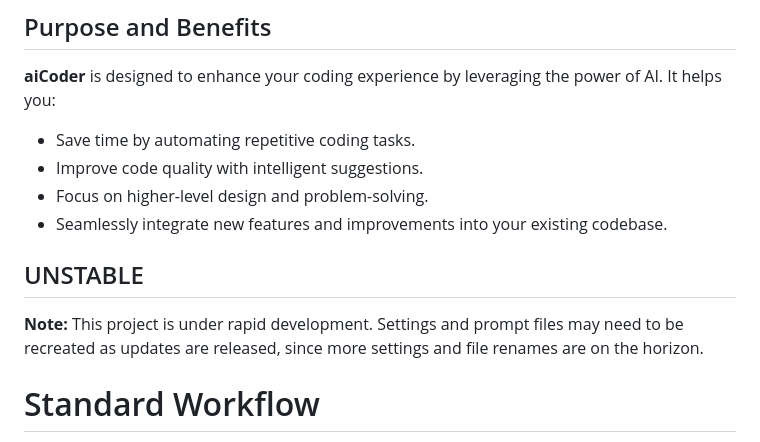
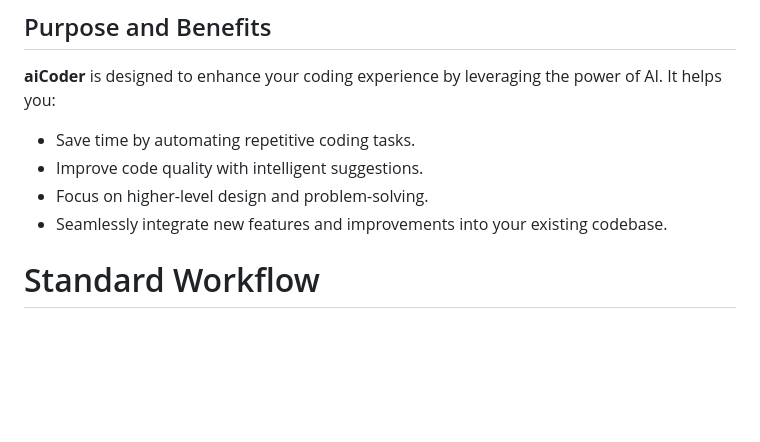
Before and after one commit to mmiscool/aiCoder, a Markdown page: README.md, the part around the change. Drawn GitHub-style; blank space fills up the shorter version.

Commit message:
remove unstable wording from the docs. It has mostly stablized now for the config files and stuff.

```diff
--- a/README.md
+++ b/README.md
@@ -23,8 +23,7 @@ The magic lies in aiCoder’s advanced merging logic, which keeps your original
 - Focus on higher-level design and problem-solving.
 - Seamlessly integrate new features and improvements into your existing codebase.
 
-## UNSTABLE
-**Note:** This project is under rapid development. Settings and prompt files may need to be recreated as updates are released, since more settings and file renames are on the horizon.
+
 
 # Standard Workflow
 1. Run `aiCoder` in your project’s directory.
```
